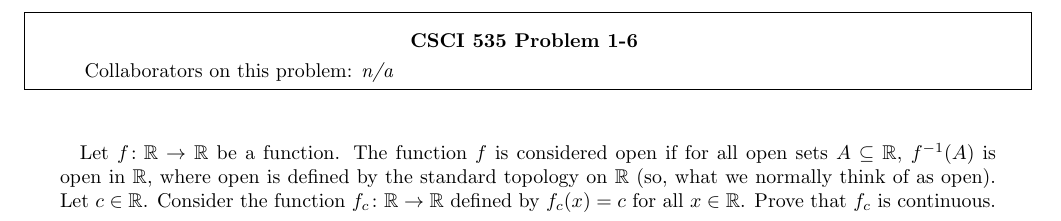
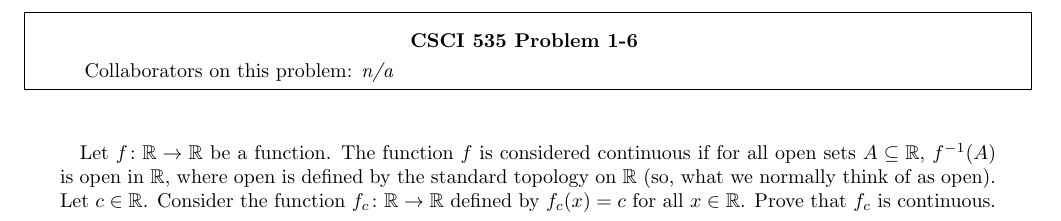
Before and after one commit to msu/csci-535-spring2022, a LaTeX problem sheet (hw/hw1/H-1.tex): part of page 7 of 8, cut so that both start at the same text. Compiled offline with pdfLaTeX.

Commit message:
open -> continuous
Changed open to continuous in the problem asking for a continuity proof.

```diff
--- a/hw/hw1/H-1.tex
+++ b/hw/hw1/H-1.tex
@@ -71,7 +71,7 @@ $O(n^2)$.
 \nextprob{}
 % \collab{if applicable, update collab list}
 Let $f \colon \R \to \R$ be a function.
-The function $f$ is considered open if for all open sets $A \subseteq \R$,
+The function $f$ is considered continuous if for all open sets $A \subseteq \R$,
 $f^{-1}(A)$ is open in $\R$, where open is defined by the standard topology on
 $\R$ (so, what we normally think of as open).  Let~$c \in \R$.  Consider the
 function $f_c \colon \R \to \R$ defined by $f_c(x) = c$ for all $x \in \R$. Prove
```
